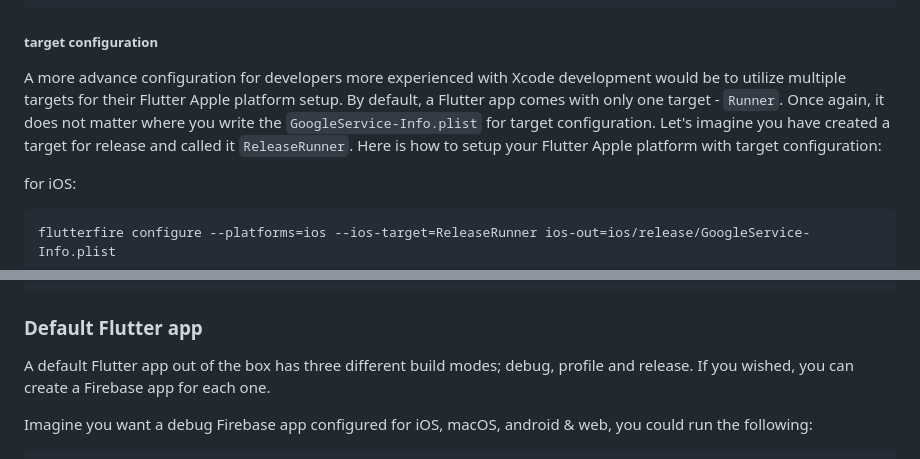
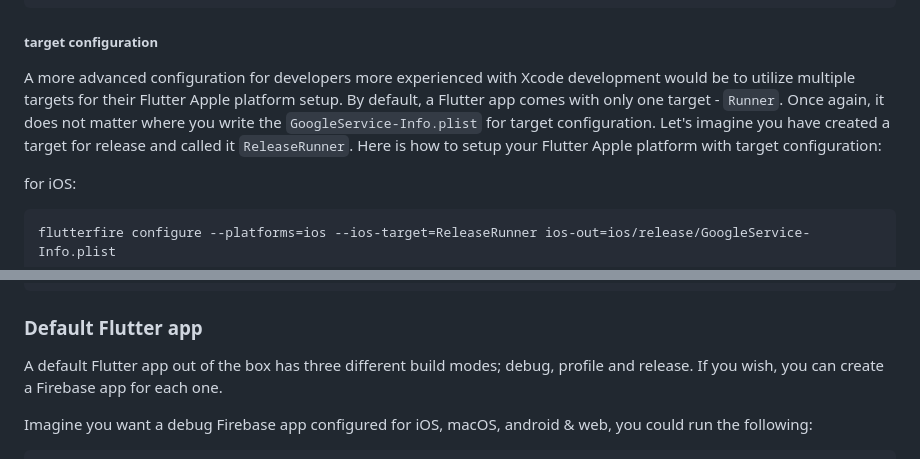
Before and after one commit to invertase/flutterfire_cli, a Markdown page: README.md, 2 parts joined by grey strips. Drawn GitHub-style.

Commit message:
chore: update content

````diff
--- a/README.md
+++ b/README.md
@@ -99,7 +99,7 @@ flutterfire configure --platforms=macos --macos-bundle-id=your.bundle.id --macos
 
 ##### target configuration
 
-A more advance configuration for developers more experienced with Xcode development would be to utilize multiple targets for their Flutter Apple platform setup. By default, a Flutter app comes with only one target - `Runner`. Once again, it does not matter where you write the `GoogleService-Info.plist` for target configuration. Let's imagine you have created a target for release and called it `ReleaseRunner`. Here is how to setup your Flutter Apple platform with target configuration:
+A more advanced configuration for developers more experienced with Xcode development would be to utilize multiple targets for their Flutter Apple platform setup. By default, a Flutter app comes with only one target - `Runner`. Once again, it does not matter where you write the `GoogleService-Info.plist` for target configuration. Let's imagine you have created a target for release and called it `ReleaseRunner`. Here is how to setup your Flutter Apple platform with target configuration:
 
 for iOS:
 ```
@@ -146,7 +146,8 @@ Future<void> main() async {
 ```
 
 ### Default Flutter app
-A default Flutter app out of the box has three different build modes; debug, profile and release. If you wished, you can create a Firebase app for each one.
+
+A default Flutter app out of the box has three different build modes; debug, profile and release. If you wish, you can create a Firebase app for each one.
 
 Imagine you want a debug Firebase app configured for iOS, macOS, android & web, you could run the following:
 
````
Also changed, not shown: other parts of README.md (+1 -0 lines).
